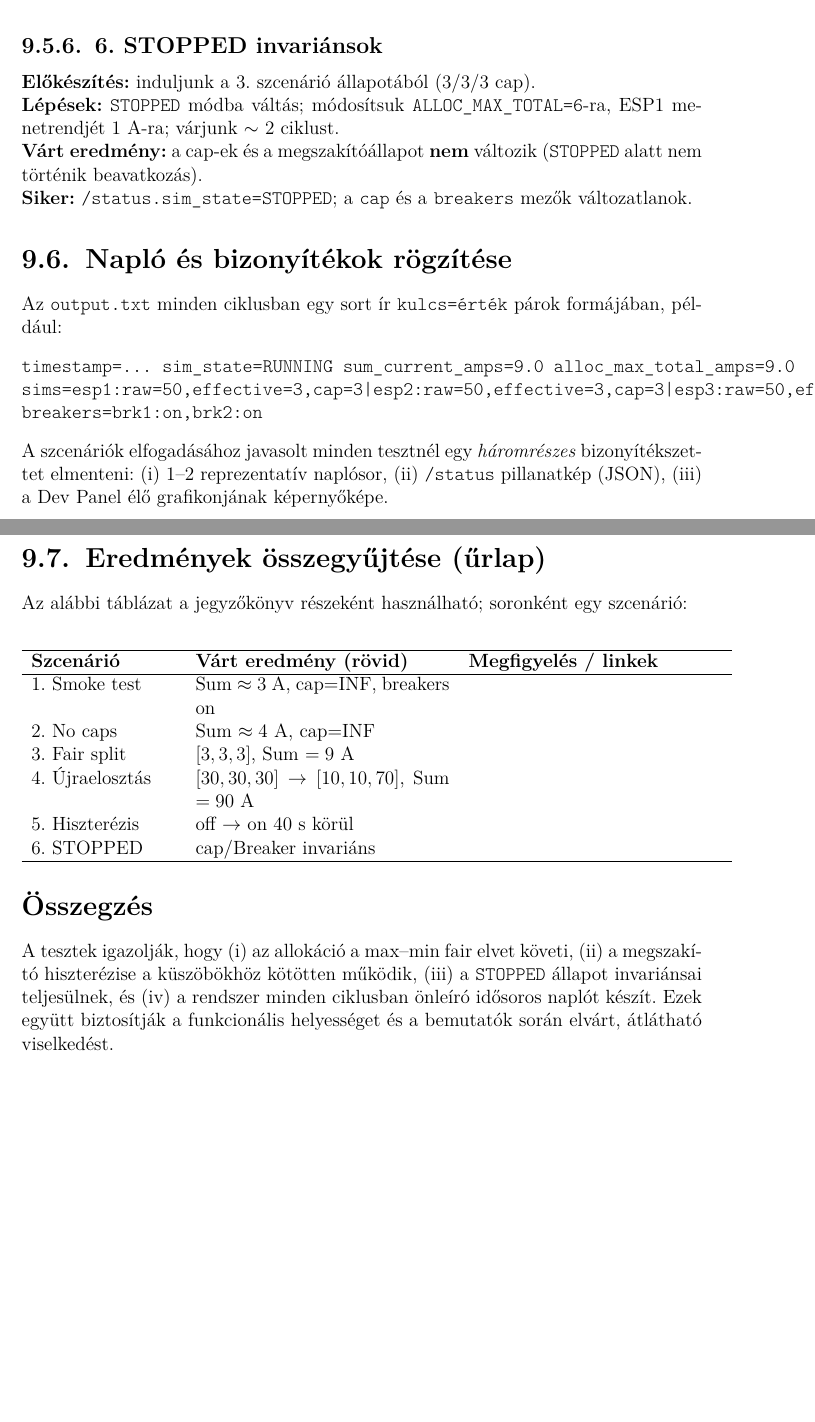
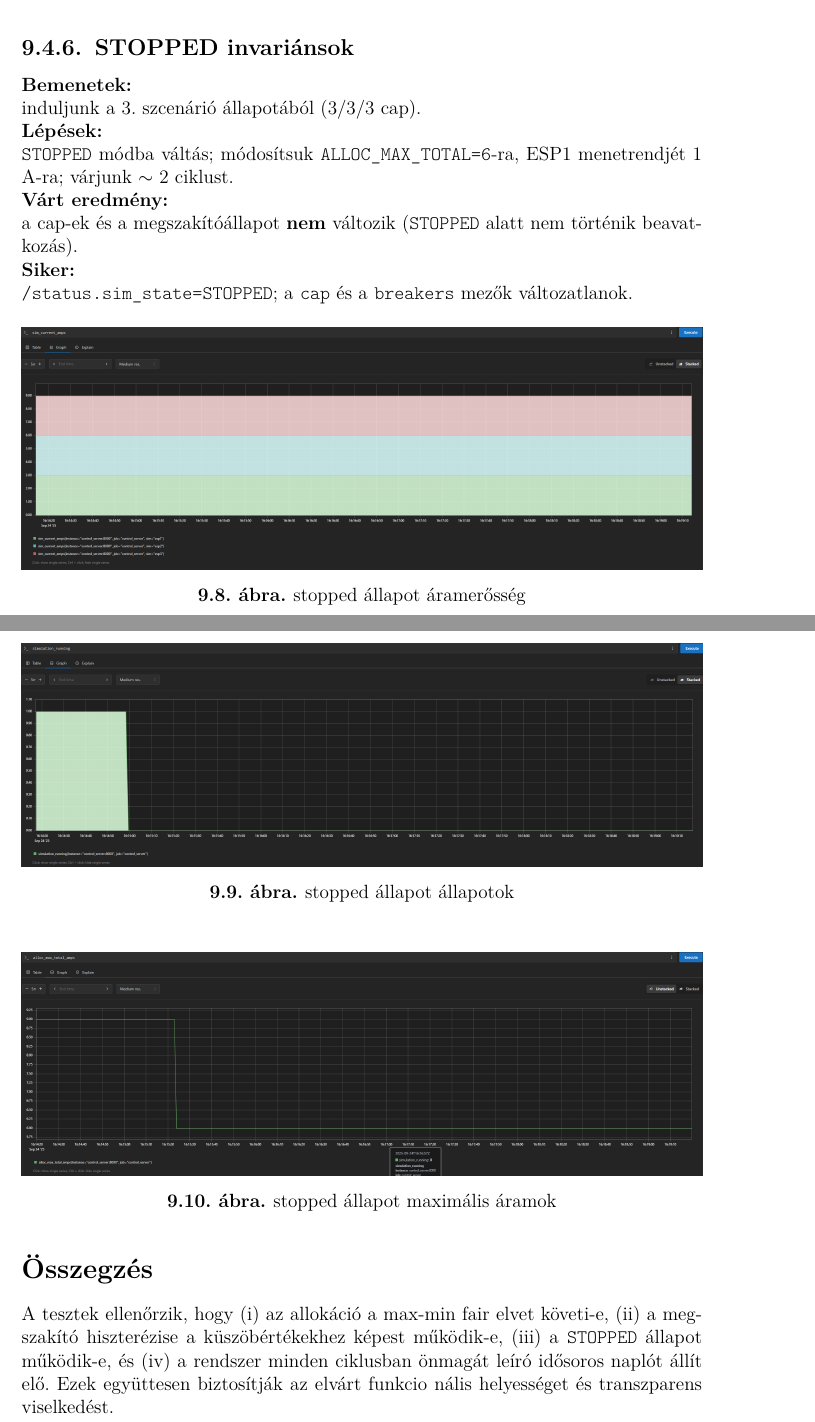
Before and after one commit to gabor122000/Dipterv_Latex, a LaTeX thesis (thesis.tex, which reads content/scenarios.tex): two parts of pages 42 and 43 of 45 before the commit and two parts of pages 45 and 46 of 48 after it, joined at a grey line, cut so that both start at the same text, the shorter picture padded with empty space. The pictures show the PDF file thesis.pdf that the author committed with the source.

Commit message:
scenarios_vege

```diff
--- a/content/scenarios.tex
+++ b/content/scenarios.tex
@@ -9,3 +12,4 @@ Mérőszámok és ellenőrzési pontok:
+  a vezérlő \texttt{/status} végpontján és az \texttt{output.txt}-ben.
   \item \textbf{Korlátok (cap)}: az allokáció (max--min fair) eredményei.
   \item \textbf{Küszöbök}: \texttt{ALLOC\_MAX\_TOTAL}, \texttt{BREAKER\_MAX\_TOTAL}, \texttt{BREAKER\_MIN\_TOTAL}.
   \item \textbf{Megszakító állapot}: \texttt{on/off} (hiszterézis).
@@ -18,3 +20,6 @@ Docker Compose alapú környezet: három ESP szimulátor, két megszakító szim
 
 \section{Bemenetek és állapot}
 \begin{itemize}
+  \item \texttt{thresholds.txt}: \texttt{BREAKER\_MAX\_TOTAL},
+  \texttt{BREAKER\_MIN\_TOTAL}, \texttt{ALLOC\_MAX\_TOTAL}.
+  \item \texttt{esp1\_schedule.txt}, \texttt{esp2\_schedule.txt}, \
@@ -25,3 +29,11 @@ Docker Compose alapú környezet: három ESP szimulátor, két megszakító szim
 
 \section{Várt viselkedés (rövid)}
 \begin{enumerate}
+  \item Ha \(\sum d_i \le \texttt{ALLOC\_MAX\_TOTAL}\)\,: \emph{nincs korlát}
+  (cap \(\to\) nagy érték), \(\mathrm{effective}_i=d_i\).
+  \item Ha \(\sum d_i > \texttt{ALLOC\_MAX\_TOTAL}\)\,: \emph{max--min fair}
+  (water-filling) elosztás: \(a_i=\min\{d_i,\lambda\}\), \(\sum_i a_i = \texttt{ALLOC\_MAX\_TOTAL}\).
+  \item Megszakító: ha \(\mathrm{sum} \ge \texttt{BREAKER\_MAX\_TOTAL}\)\,→ \texttt{off},
+  ha \(\mathrm{sum} \le \texttt{BREAKER\_MIN\_TOTAL}\)\,→ \texttt{on}.
+  \item \texttt{STOPPED} állapotban a  virtuális idő nem halad,
+  a vezérlő nem küld új cap-et és nem kapcsolgat megszakítót.
@@ -41,0 +46,5 @@ Az alábbi szakaszok egységes szerkezetben szerepelnek: \emph{Előkészítés}
+\texttt{ALLOC\_MAX\_TOTAL=30}; ESP1=1.0 A, ESP2=1.5 A, ESP3=0.5 A.\\
+\textbf{Lépések:}\\ STOP \(\to\) Reset \(t{=}0\) \(\to\) START.\\
+\textbf{Várt eredmény:}\\ nincs korlát (cap \(\approx\) INF), Sum \(\approx 3.0\) A,
+megszakítók \texttt{on}.\\
+\textbf{Siker:}\\ élő grafikonon vízszintes \(\approx 3\) A; \texttt{/status} tükrözi,
@@ -48 +57,8 @@ Az alábbi szakaszok egységes szerkezetben szerepelnek: \emph{Előkészítés}
+    \label{fig:alaptesztek}
+\end{figure}
 
+\subsection{Alulterhelés: nincs korlátozás}
+\textbf{Bemenetek:}\\ \texttt{ALLOC\_MAX\_TOTAL=6}, \texttt{BREAKER\_MAX\_TOTAL=12},
+\texttt{BREAKER\_MIN\_TOTAL=2}; ESP1=2.0 A, ESP2=1.5 A, ESP3=0.5 A (Sum=4.0 A).\\
+\textbf{Lépések:}\\ START, várakozás \(\sim\) 2 ciklus.\\
+\textbf{Várt eredmény:}\\ \(\mathrm{effective}_i = d_i\), cap \(\approx\) INF.\\
@@ -56,0 +72,12 @@ Az alábbi szakaszok egységes szerkezetben szerepelnek: \emph{Előkészítés}
+    \label{fig:undercap}
+\end{figure}
+
+\subsection{Túlterhelés, azonos igények: fair 3/3/3}
+\textbf{Bemenetek:}\\ \texttt{ALLOC\_MAX\_TOTAL=9}, \texttt{BREAKER\_MAX\_TOTAL=12},
+\texttt{BREAKER\_MIN\_TOTAL=2}; ESP1=50 A, ESP2=50 A, ESP3=50 A.\\
+\textbf{Lépések:}\\ START, várakozás \(\sim\) 2--3 ciklus.\\
+\textbf{Várt eredmény:}\\ \(\lambda=9/3=3\) A \(\Rightarrow\) \(\mathrm{effective}=[3,3,3]\), Sum \(=9\) A.\\
+\textbf{Siker:}\\ grafikonon három azonos szint \(\approx 3\) A; \texttt{/status}
+és \texttt{output.txt} szerint \texttt{cap}\(=3\) A mindháromnál.
+
+\begin{figure}[H]
@@ -57,3 +87,9 @@ Az alábbi szakaszok egységes szerkezetben szerepelnek: \emph{Előkészítés}
+    \label{fig:Túlterhelt}
+\end{figure}
+
+\subsection{Dinamikus újraelosztás: a nagy felhasználó kap teret}
+\textbf{Bemenetek:}\\ \texttt{ALLOC\_MAX\_TOTAL=90}, \texttt{BREAKER\_MAX\_TOTAL=120},
+\texttt{BREAKER\_MIN\_TOTAL=10}. Menetrendek: \\
 ESP1: \(0\) s \(\to 50\) A, \(60\) s \(\to 10\) A; \;
 ESP2: \(0\) s \(\to 50\) A, \(60\) s \(\to 10\) A; \;
 ESP3: \(0\) s \(\to 50\) A, \(60\) s \(\to 100\) A.\\
@@ -63,2 +99 @@ ESP3: \(0\) s \(\to 50\) A, \(60\) s \(\to 100\) A.\\
 
-\subsection{5.\ Megszakító hiszterézis}
@@ -66,3 +111,9 @@ ESP3: \(0\) s \(\to 50\) A, \(60\) s \(\to 100\) A.\\
+    \label{fig:dynamic_reallocation_2}
+\end{figure}
+
+\subsection{Megszakító hiszterézis}
+\textbf{Bemenetek:}\\ \texttt{ALLOC\_MAX\_TOTAL=50}, \texttt{BREAKER\_MAX\_TOTAL=6},
+\texttt{BREAKER\_MIN\_TOTAL=3}. Menetrendek: \\
 ESP1: \(0\) s \(\to 2.0\) A, \(40\) s \(\to 0.5\) A; \;
 ESP2: \(0\) s \(\to 5.0\) A, \(40\) s \(\to 0.5\) A; \;
 ESP3: \(0\) s \(\to 0.0\) A.\\
@@ -72,3 +125 @@ ESP3: \(0\) s \(\to 0.0\) A.\\
 
-\subsection{6.\ STOPPED invariánsok}
-\textbf{Előkészítés:} induljunk a 3.\ szcenárió állapotából (3/3/3 cap).\\
@@ -78,9 +132 @@ ESP3: \(0\) s \(\to 0.0\) A.\\
 
-\section{Napló és bizonyítékok rögzítése}
-Az \texttt{output.txt} minden ciklusban egy sort ír \texttt{kulcs=érték} párok formájában, például:
-\begin{verbatim}
-timestamp=... sim_state=RUNNING sum_current_amps=9.0 alloc_max_total_amps=9.0
-sims=esp1:raw=50,effective=3,cap=3|esp2:raw=50,effective=3,cap=3|esp3:raw=50,effective=3,cap=3
-breakers=brk1:on,brk2:on
-\end{verbatim}
-A szcenáriók elfogadásához javasolt minden tesztnél egy \emph{háromrészes} bizonyítékszettet elmenteni: (i) 1--2 reprezentatív naplósor, (ii) \texttt{/status} pillanatkép (JSON), (iii) a Dev Panel élő grafikonjának képernyőképe.
@@ -87,20 +137,37 @@ A szcenáriók elfogadásához javasolt minden tesztnél egy \emph{háromrészes
+    \label{fig:megszakító_2}
+\end{figure}
 
-\section{Eredmények összegyűjtése (űrlap)}
-Az alábbi táblázat a jegyzőkönyv részeként használható; soronként egy szcenárió:
-\begin{center}
-\begin{tabular}{p{3.2cm} p{5.6cm} p{5.6cm}}
-\hline
-\textbf{Szcenárió} & \textbf{Várt eredmény (rövid)} & \textbf{Megfigyelés / linkek} \\
-\hline
-1.\ Smoke test & Sum \(\approx 3\) A, cap=INF, breakers on & \\
-2.\ No caps & Sum \(\approx 4\) A, cap=INF & \\
-3.\ Fair split & \([3,3,3]\), Sum \(=9\) A & \\
-4.\ Újraelosztás & \([30,30,30] \to [10,10,70]\), Sum \(=90\) A & \\
-5.\ Hiszterézis & off \( \to \) on 40 s körül & \\
-6.\ STOPPED & cap/Breaker invariáns & \\
-\hline
-\end{tabular}
-\end{center}
+\subsection{STOPPED invariánsok}
+\textbf{Bemenetek:}\\ induljunk a 3.\ szcenárió állapotából (3/3/3 cap).\\
+\textbf{Lépések:}\\ \texttt{STOPPED} módba váltás; módosítsuk \texttt{ALLOC\_MAX\_TOTAL=6}-ra,
+ESP1 menetrendjét \(1\) A-ra; várjunk \(\sim\) 2 ciklust.\\
+\textbf{Várt eredmény:}\\ a cap-ek és a megszakítóállapot \textbf{nem} változik (\texttt{STOPPED}
+alatt nem történik beavatkozás).\\
+\textbf{Siker:}\\ \texttt{/status.sim\_state=STOPPED}; a \texttt{cap} és a \texttt{breakers} mezők változatlanok.
+
+\begin{figure}[H]
+    \centering
+    \includegraphics[width=1\textwidth]{figures/stop_6_1.png}
+    \caption{stopped állapot áramerősség}
+    \label{fig:stop_1}
+\end{figure}
+
+\begin{figure}[H]
+    \centering
+    \includegraphics[width=1\textwidth]{figures/stop_6_2.png}
+    \caption{stopped állapot állapotok}
+    \label{fig:stop_2}
+\end{figure}
+
+\begin{figure}[H]
+    \centering
+    \includegraphics[width=1\textwidth]{figures/stop_6_3.png}
+    \caption{stopped állapot maximális áramok}
+    \label{fig:stop_3}
+\end{figure}
 
 \section*{Összegzés}
-A tesztek igazolják, hogy (i) az allokáció a max--min fair elvet követi, (ii) a megszakító hiszterézise a küszöbökhöz kötötten működik, (iii) a \texttt{STOPPED} állapot invariánsai teljesülnek, és (iv) a rendszer minden ciklusban önleíró idősoros naplót készít. Ezek együtt biztosítják a funkcionális helyességet és a bemutatók során elvárt, átlátható viselkedést.
+A tesztek ellenőrzik, hogy (i) az allokáció a max-min fair elvet követi-e, (ii)
+a megszakító hiszterézise a küszöbértékekhez képest működik-e, (iii) a \texttt{STOPPED}
+állapot működik-e, és (iv) a rendszer minden ciklusban önmagát leíró idősoros naplót állít elő.
+Ezek együttesen biztosítják az elvárt funkcio nális helyességet és transzparens viselkedést.
```
Also changed, not shown: content/Teszt.tex (+1 -1 lines), include/packages.tex (+1 -0 lines), figures/alaptesztek_1.png (added), figures/dinamikus újraelosztás_4_1.png (added), figures/dinamikus újraelosztás_4_2.png (added), figures/megszakító_5_1.png (added), figures/megszakító_5_2.png (added), figures/stop_6_1.png (added), figures/stop_6_2.png (added), figures/stop_6_3.png (added), figures/túlterhelés_3.png (added), figures/undercap_2.png (added), thesis.pdf, content/scenarios.tex (95 more changed lines).
